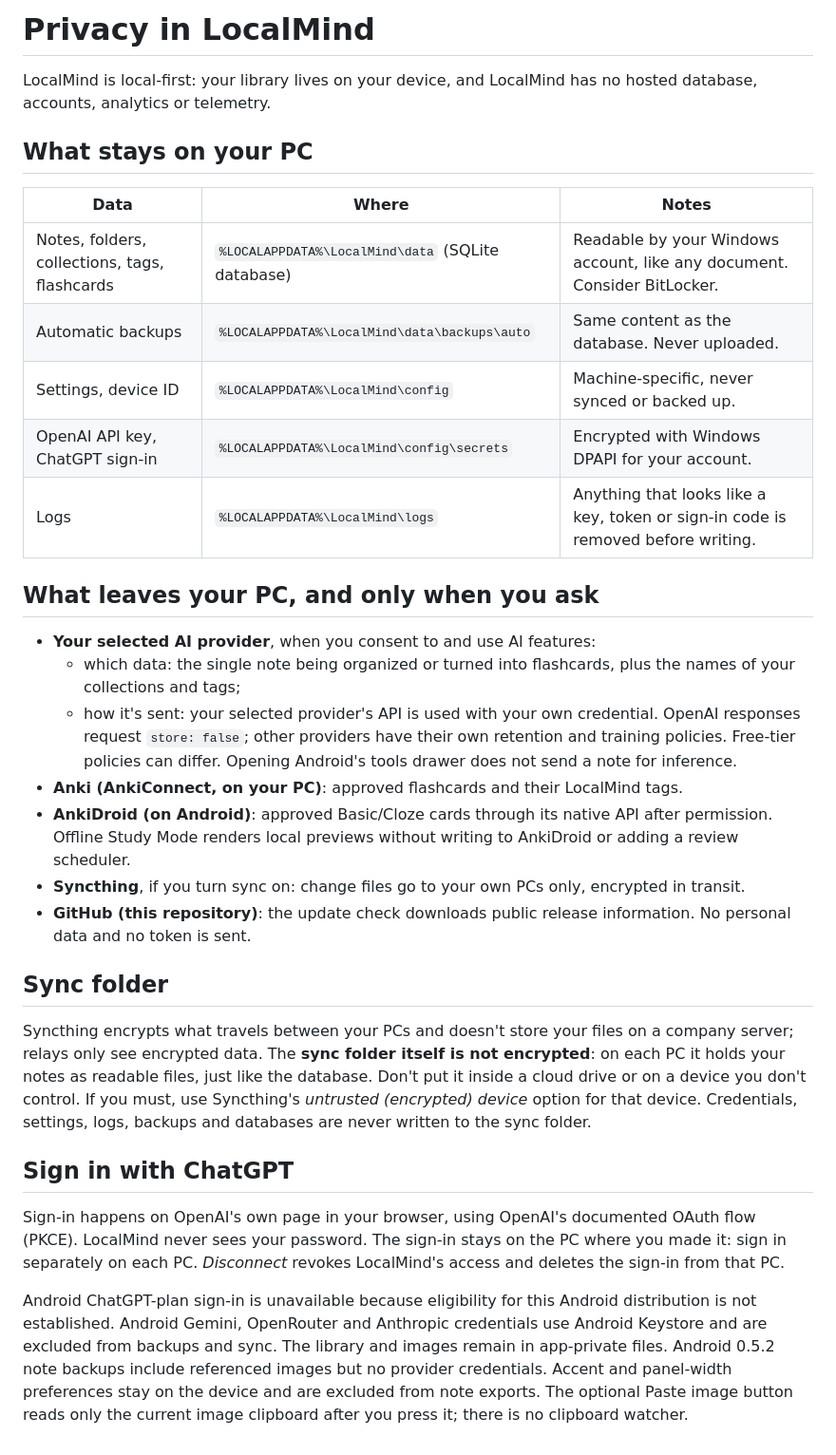
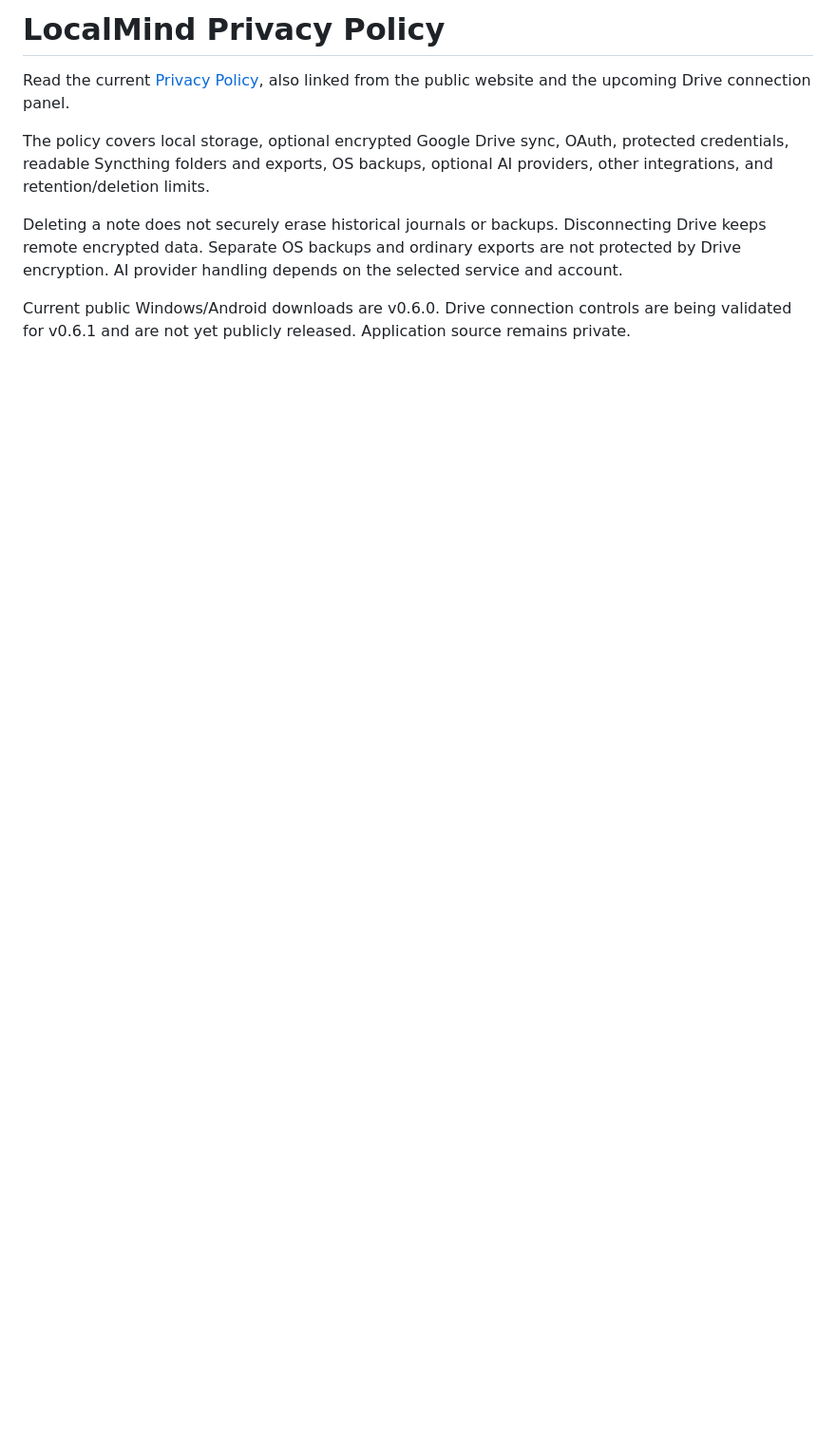
Before and after one commit to MohammadAliKid/LocalMind-releases, a Markdown page: docs/privacy.md, the part around the change. Shown at 95% size. Drawn GitHub-style; blank space fills up the shorter version.

Commit message:
Publish static LocalMind website and accurate privacy policy

```diff
--- a/docs/privacy.md
+++ b/docs/privacy.md
@@ -1,49 +1,9 @@
-# Privacy in LocalMind
+# LocalMind Privacy Policy
 
-LocalMind is local-first: your library lives on your device, and LocalMind has no hosted database, accounts, analytics or
-telemetry.
+Read the current [Privacy Policy](https://mohammadalikid.github.io/LocalMind-releases/privacy/), also linked from the public website and the upcoming Drive connection panel.
 
-## What stays on your PC
+The policy covers local storage, optional encrypted Google Drive sync, OAuth, protected credentials, readable Syncthing folders and exports, OS backups, optional AI providers, other integrations, and retention/deletion limits.
 
-| Data | Where | Notes |
-|---|---|---|
-| Notes, folders, collections, tags, flashcards | `%LOCALAPPDATA%\LocalMind\data` (SQLite database) | Readable by your Windows account, like any document. Consider BitLocker. |
-| Automatic backups | `%LOCALAPPDATA%\LocalMind\data\backups\auto` | Same content as the database. Never uploaded. |
-| Settings, device ID | `%LOCALAPPDATA%\LocalMind\config` | Machine-specific, never synced or backed up. |
-| OpenAI API key, ChatGPT sign-in | `%LOCALAPPDATA%\LocalMind\config\secrets` | Encrypted with Windows DPAPI for your account. |
-| Logs | `%LOCALAPPDATA%\LocalMind\logs` | Anything that looks like a key, token or sign-in code is removed before writing. |
+Deleting a note does not securely erase historical journals or backups. Disconnecting Drive keeps remote encrypted data. Separate OS backups and ordinary exports are not protected by Drive encryption. AI provider handling depends on the selected service and account.
 
-## What leaves your PC, and only when you ask
-
-- **Your selected AI provider**, when you consent to and use AI features:
-  - which data: the single note being organized or turned into flashcards, plus the names of your
-    collections and tags;
-  - how it's sent: your selected provider's API is used with your own credential. OpenAI responses request
-    `store: false`; other providers have their own retention and training policies. Free-tier policies can differ.
-    Opening Android's tools drawer does not send a note for inference.
-- **Anki (AnkiConnect, on your PC)**: approved flashcards and their LocalMind tags.
-- **AnkiDroid (on Android)**: approved Basic/Cloze cards through its native API after permission. Offline Study Mode
-  renders local previews without writing to AnkiDroid or adding a review scheduler.
-- **Syncthing**, if you turn sync on: change files go to your own PCs only, encrypted in transit.
-- **GitHub (this repository)**: the update check downloads public release information. No personal data and
-  no token is sent.
-
-## Sync folder
-
-Syncthing encrypts what travels between your PCs and doesn't store your files on a company server; relays
-only see encrypted data. The **sync folder itself is not encrypted**: on each PC it holds your notes as
-readable files, just like the database. Don't put it inside a cloud drive or on a device you don't control. If
-you must, use Syncthing's *untrusted (encrypted) device* option for that device. Credentials, settings, logs,
-backups and databases are never written to the sync folder.
-
-## Sign in with ChatGPT
-
-Sign-in happens on OpenAI's own page in your browser, using OpenAI's documented OAuth flow (PKCE). LocalMind
-never sees your password. The sign-in stays on the PC where you made it: sign in separately on each PC.
-*Disconnect* revokes LocalMind's access and deletes the sign-in from that PC.
-
-Android ChatGPT-plan sign-in is unavailable because eligibility for this Android distribution is not established.
-Android Gemini, OpenRouter and Anthropic credentials use Android Keystore and are excluded from backups and sync.
-The library and images remain in app-private files. Android 0.5.2 note backups include referenced images but no
-provider credentials. Accent and panel-width preferences stay on the device and are excluded from note exports.
-The optional Paste image button reads only the current image clipboard after you press it; there is no clipboard watcher.
+Current public Windows/Android downloads are v0.6.0. Drive connection controls are being validated for v0.6.1 and are not yet publicly released. Application source remains private.
```
Also changed, not shown: README.md (+2 -0 lines), website-tools/README.md (added, +44 -0 lines), docs/assets/android-library.png (added), docs/assets/desktop-notes.png (added), docs/assets/drive-preview.png (added), docs/assets/logo-120.png (added), 9 other files.
